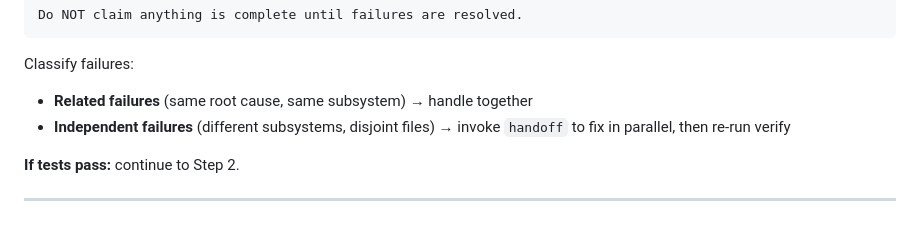
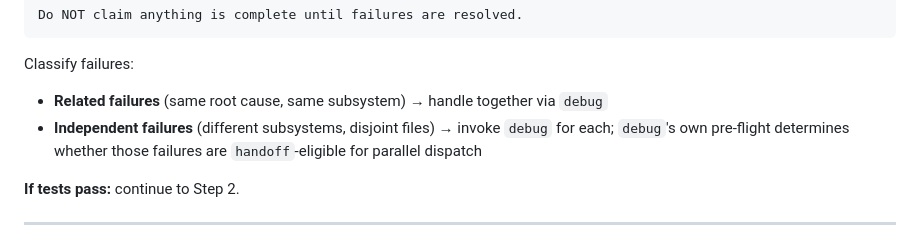
Before and after one commit to numairfm/ambrosia, a Markdown page: skills/verify/SKILL.md, the part around the change. Drawn GitHub-style.

Commit message:
ambrosia(task-5): re-route verify independent failures through debug not handoff

````diff
--- a/skills/verify/SKILL.md
+++ b/skills/verify/SKILL.md
@@ -42,8 +42,8 @@ Do NOT claim anything is complete until failures are resolved.
 ```
 
 Classify failures:
-- **Related failures** (same root cause, same subsystem) → handle together
-- **Independent failures** (different subsystems, disjoint files) → invoke `handoff` to fix in parallel, then re-run verify
+- **Related failures** (same root cause, same subsystem) → handle together via `debug`
+- **Independent failures** (different subsystems, disjoint files) → invoke `debug` for each; `debug`'s own pre-flight determines whether those failures are `handoff`-eligible for parallel dispatch
 
 **If tests pass:** continue to Step 2.
 
````
